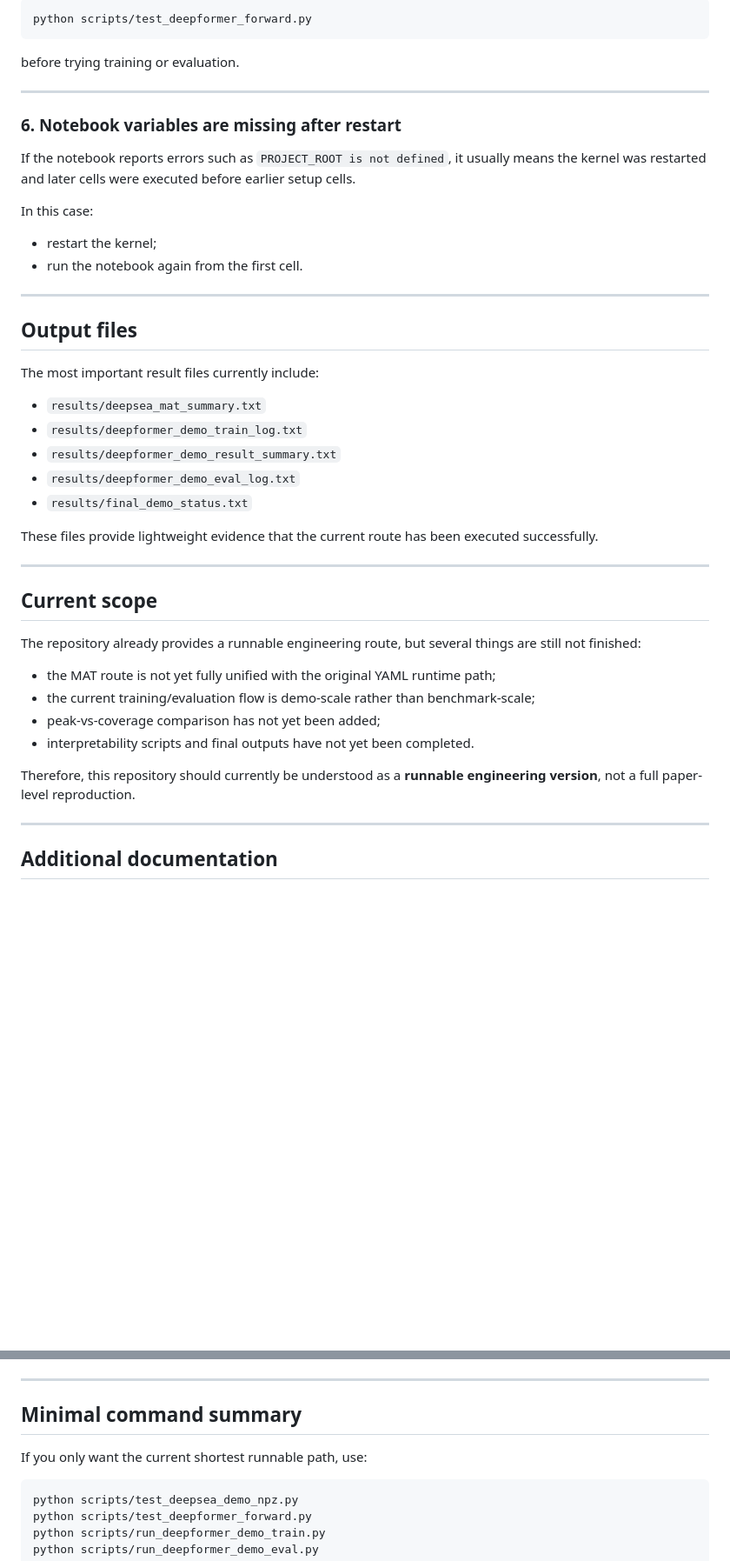
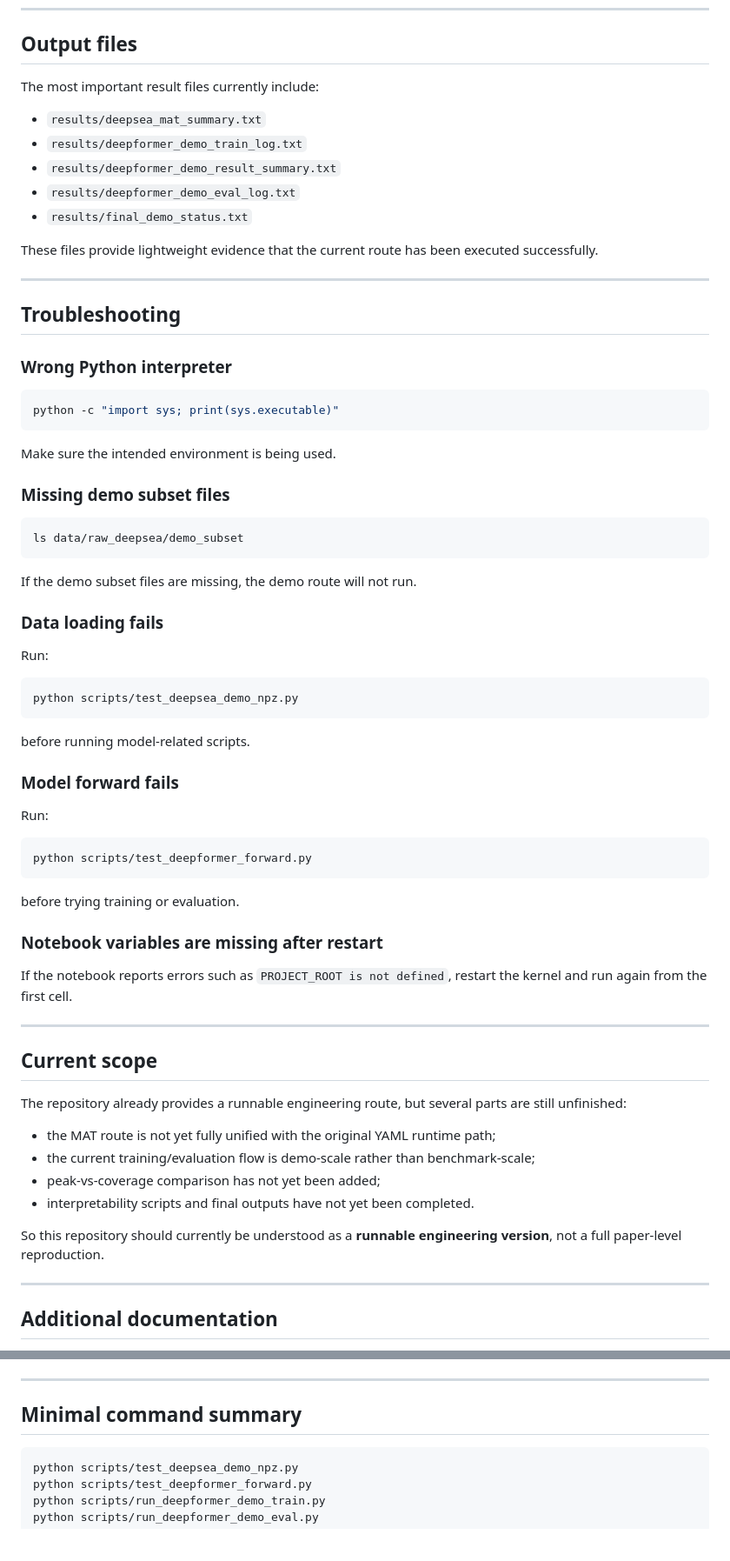
Before and after one commit to Ningyuan-Zhang/deepformer-refactored, a Markdown page: README.md, 2 parts joined by grey strips. Shown at 87% size. Drawn GitHub-style; blank space fills up the shorter version.

````diff
--- a/README.md
+++ b/README.md
@@ -390,22 +279,3 @@ Run:
-```bash
-python scripts/test_deepformer_forward.py
-```
-
-before trying training or evaluation.
-
----
-
-### 6. Notebook variables are missing after restart
-
-If the notebook reports errors such as `PROJECT_ROOT is not defined`, it usually means the kernel was restarted and later cells were executed before earlier setup cells.
-
-In this case:
-
-- restart the kernel;
-- run the notebook again from the first cell.
-
----
-
 ## Output files
 
 The most important result files currently include:
@@ -420,16 +290,60 @@ These files provide lightweight evidence that the current route has been execute
 
 ---
 
+## Troubleshooting
+
+### Wrong Python interpreter
+
+```bash
+python -c "import sys; print(sys.executable)"
+```
+
+Make sure the intended environment is being used.
+
+### Missing demo subset files
+
+```bash
+ls data/raw_deepsea/demo_subset
+```
+
+If the demo subset files are missing, the demo route will not run.
+
+### Data loading fails
+
+Run:
+
+```bash
+python scripts/test_deepsea_demo_npz.py
+```
+
+before running model-related scripts.
+
+### Model forward fails
+
+Run:
+
+```bash
+python scripts/test_deepformer_forward.py
+```
+
+before trying training or evaluation.
+
+### Notebook variables are missing after restart
+
+If the notebook reports errors such as `PROJECT_ROOT is not defined`, restart the kernel and run again from the first cell.
+
+---
+
 ## Current scope
 
-The repository already provides a runnable engineering route, but several things are still not finished:
+The repository already provides a runnable engineering route, but several parts are still unfinished:
 
 - the MAT route is not yet fully unified with the original YAML runtime path;
 - the current training/evaluation flow is demo-scale rather than benchmark-scale;
 - peak-vs-coverage comparison has not yet been added;
 - interpretability scripts and final outputs have not yet been completed.
 
-Therefore, this repository should currently be understood as a **runnable engineering version**, not a full paper-level reproduction.
+So this repository should currently be understood as a **runnable engineering version**, not a full paper-level reproduction.
 
 ---
 
@@ -458,8 +372,6 @@ If more detailed notes are needed, refer to:
 
 ## Minimal command summary
 
-If you only want the current shortest runnable path, use:
-
 ```bash
 python scripts/test_deepsea_demo_npz.py
 python scripts/test_deepformer_forward.py
````
Also changed, not shown: other parts of README.md (+50 -161 lines).
